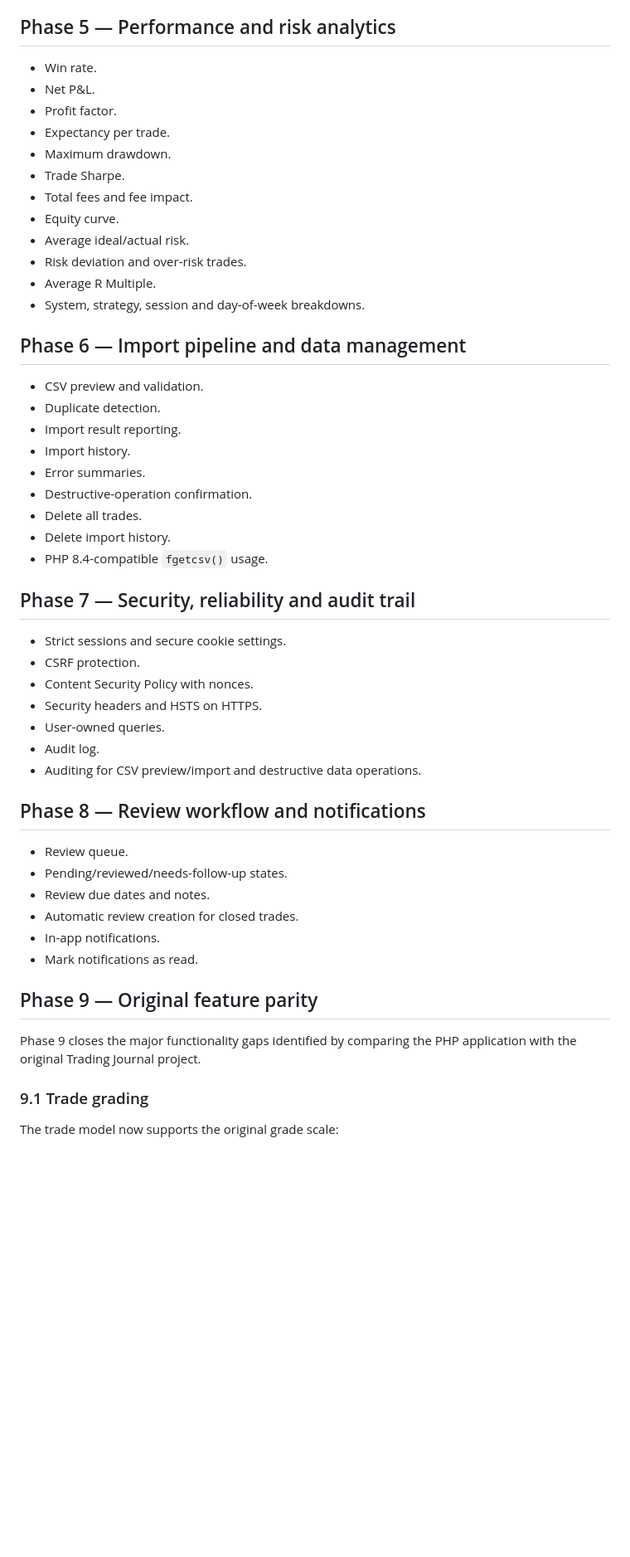
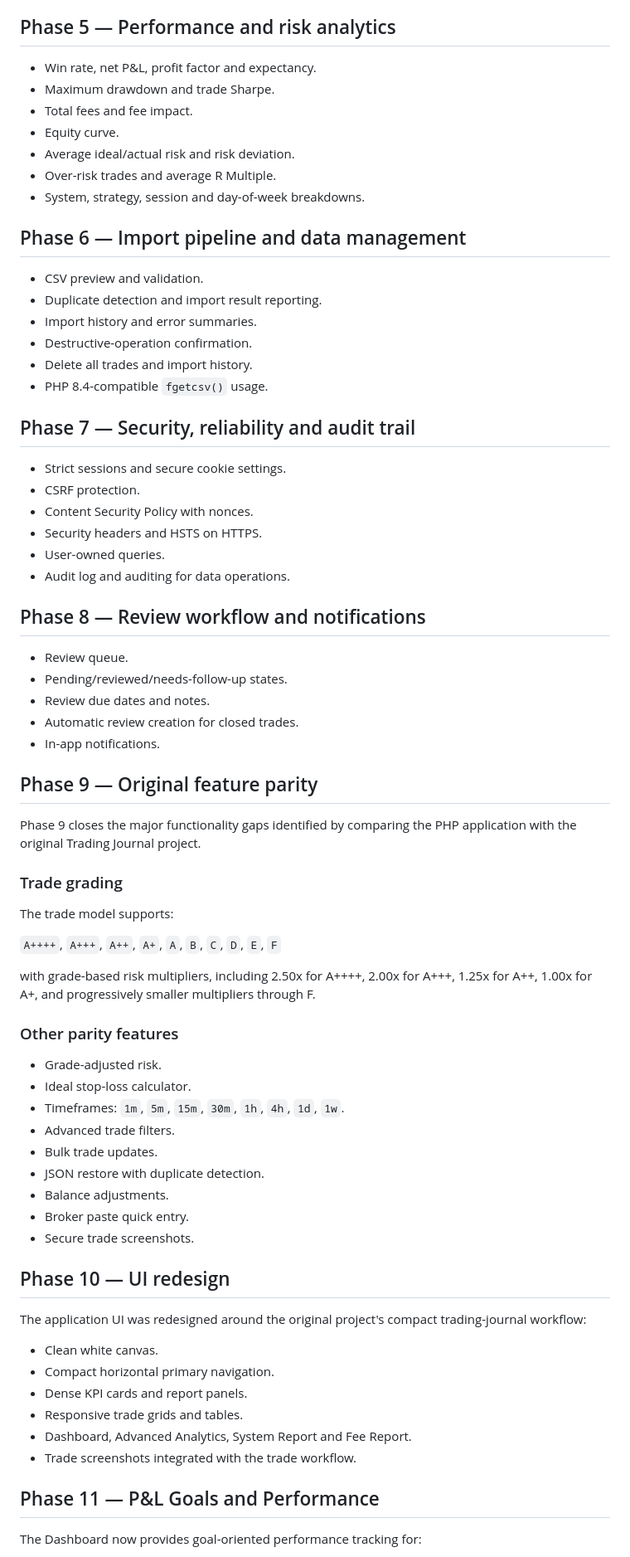
Before and after one commit to Globalogic-Technology/Globalogic-TradeJournal, a Markdown page: README.md, the part around one of its changes. Shown at 83% size. GitHub-like rendering; blank space fills up the shorter version.

```diff
--- a/README.md
+++ b/README.md
@@ -79,29 +82,21 @@ Phase 9  Original Feature Parity
 
 ## Phase 5 — Performance and risk analytics
 
-- Win rate.
-- Net P&L.
-- Profit factor.
-- Expectancy per trade.
-- Maximum drawdown.
-- Trade Sharpe.
+- Win rate, net P&L, profit factor and expectancy.
+- Maximum drawdown and trade Sharpe.
 - Total fees and fee impact.
 - Equity curve.
-- Average ideal/actual risk.
-- Risk deviation and over-risk trades.
-- Average R Multiple.
+- Average ideal/actual risk and risk deviation.
+- Over-risk trades and average R Multiple.
 - System, strategy, session and day-of-week breakdowns.
 
 ## Phase 6 — Import pipeline and data management
 
 - CSV preview and validation.
-- Duplicate detection.
-- Import result reporting.
-- Import history.
-- Error summaries.
+- Duplicate detection and import result reporting.
+- Import history and error summaries.
 - Destructive-operation confirmation.
-- Delete all trades.
-- Delete import history.
+- Delete all trades and import history.
 - PHP 8.4-compatible `fgetcsv()` usage.
 
 ## Phase 7 — Security, reliability and audit trail
@@ -111,8 +106,7 @@ Phase 9  Original Feature Parity
 - Content Security Policy with nonces.
 - Security headers and HSTS on HTTPS.
 - User-owned queries.
-- Audit log.
-- Auditing for CSV preview/import and destructive data operations.
+- Audit log and auditing for data operations.
 
 ## Phase 8 — Review workflow and notifications
 
@@ -121,12 +115,43 @@ Phase 9  Original Feature Parity
 - Review due dates and notes.
 - Automatic review creation for closed trades.
 - In-app notifications.
-- Mark notifications as read.
 
 ## Phase 9 — Original feature parity
 
 Phase 9 closes the major functionality gaps identified by comparing the PHP application with the original Trading Journal project.
 
-### 9.1 Trade grading
+### Trade grading
 
-The trade model now supports the original grade scale:
+The trade model supports:
+
+`A++++`, `A+++`, `A++`, `A+`, `A`, `B`, `C`, `D`, `E`, `F`
+
+with grade-based risk multipliers, including 2.50x for A++++, 2.00x for A+++, 1.25x for A++, 1.00x for A+, and progressively smaller multipliers through F.
+
+### Other parity features
+
+- Grade-adjusted risk.
+- Ideal stop-loss calculator.
+- Timeframes: `1m`, `5m`, `15m`, `30m`, `1h`, `4h`, `1d`, `1w`.
+- Advanced trade filters.
+- Bulk trade updates.
+- JSON restore with duplicate detection.
+- Balance adjustments.
+- Broker paste quick entry.
+- Secure trade screenshots.
+
+## Phase 10 — UI redesign
+
+The application UI was redesigned around the original project's compact trading-journal workflow:
+
+- Clean white canvas.
+- Compact horizontal primary navigation.
+- Dense KPI cards and report panels.
+- Responsive trade grids and tables.
+- Dashboard, Advanced Analytics, System Report and Fee Report.
+- Trade screenshots integrated with the trade workflow.
+
+## Phase 11 — P&L Goals and Performance
+
+The Dashboard now provides goal-oriented performance tracking for:
+
```
Also changed, not shown: other parts of README.md (+67 -137 lines).
